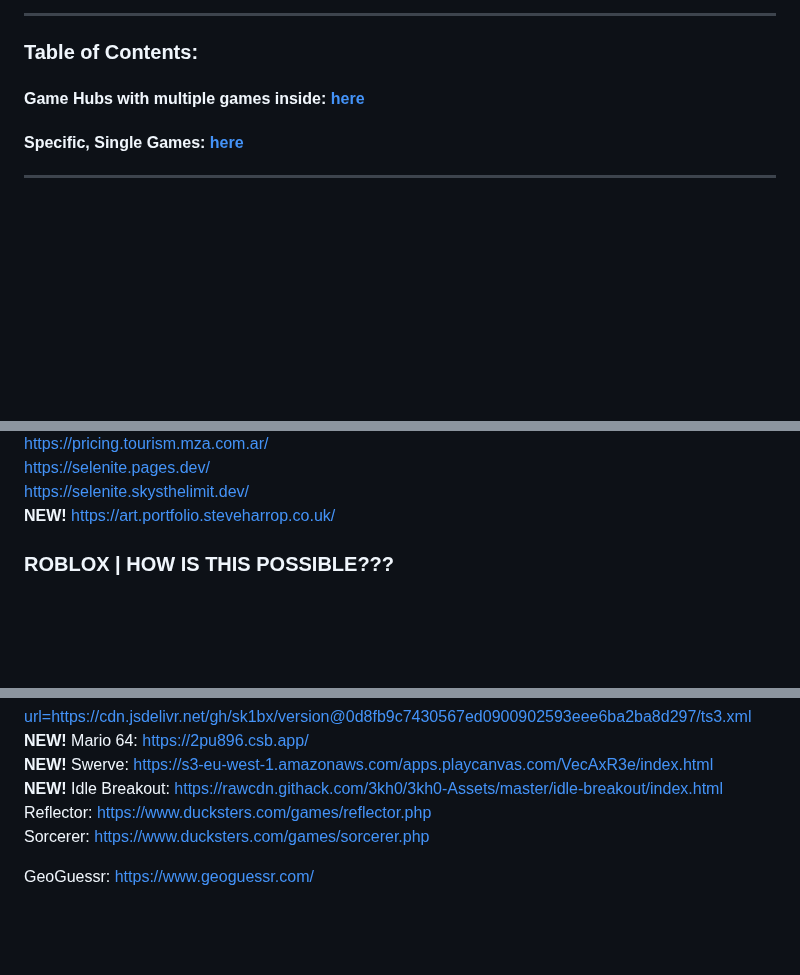
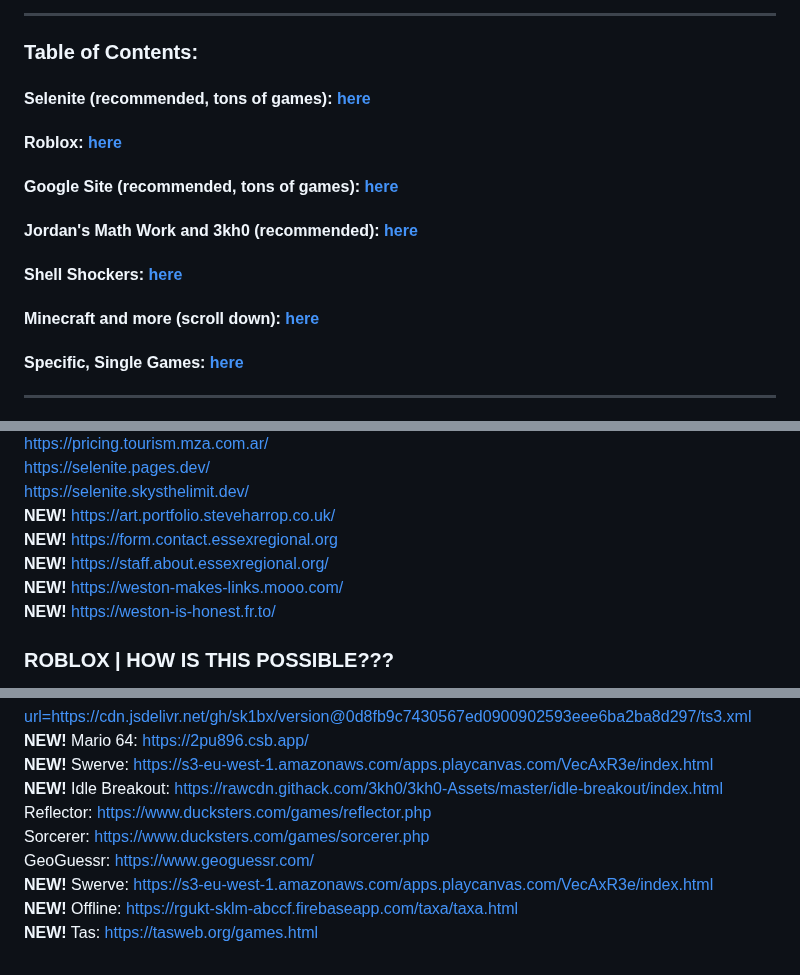
Before and after one commit to wea-f/ByePassHub, a Markdown page: Games.md, 3 parts joined by grey strips. Rendered like a GitHub page; blank space fills up the shorter version.

Commit message:
10+ more selenite & single link games, organized ToC - Feb 7

```diff
--- a/Games.md
+++ b/Games.md
@@ -4,7 +4,12 @@ This is a collection of links of ONLY games, no unblockers just games.
 
 ---
 ### Table of Contents:
-#### Game Hubs with multiple games inside: [here](https://github.com/wea-f/ByePassHub/blob/main/Games.md#games)
+#### Selenite (recommended, tons of games): [here](https://github.com/wea-f/ByePassHub/blob/main/Games.md#selenite--recommended)
+#### Roblox: [here](https://github.com/wea-f/ByePassHub/blob/main/Games.md#roblox--how-is-this-possible)
+#### Google Site (recommended, tons of games): [here](https://github.com/wea-f/ByePassHub/blob/main/Games.md#google-sites--recommended)
+#### Jordan's Math Work and 3kh0 (recommended): [here](https://github.com/wea-f/ByePassHub/blob/main/Games.md#3kh0--recommended)
+#### Shell Shockers: [here](https://github.com/wea-f/ByePassHub/blob/main/Games.md#shell-shockers-alternatives-credit)
+#### Minecraft and more (scroll down): [here](https://github.com/wea-f/ByePassHub/blob/main/Games.md#minecraft)
 #### Specific, Single Games: [here](https://github.com/wea-f/ByePassHub/blob/main/Games.md#website-title--any-note-if-needed)
 ---
 **Exploits:** Go [here](https://github.com/wea-f/ByePassHub/blob/main/Exploits) or go to the Exploits folder. <br>
@@ -41,6 +46,10 @@ https://pricing.tourism.mza.com.ar/ <br>
 https://selenite.pages.dev/ <br>
 https://selenite.skysthelimit.dev/ <br>
 **NEW!** https://art.portfolio.steveharrop.co.uk/ <br>
+**NEW!** https://form.contact.essexregional.org <br>
+**NEW!** https://staff.about.essexregional.org/ <br>
+**NEW!** https://weston-makes-links.mooo.com/ <br>
+**NEW!** https://weston-is-honest.fr.to/ <br>
 
 
 ### ROBLOX | HOW IS THIS POSSIBLE???
@@ -177,5 +189,7 @@ Jumper Frog: https://www.ducksters.com/games/jumper_frog_game.php <br>
 **NEW!** Idle Breakout: https://rawcdn.githack.com/3kh0/3kh0-Assets/master/idle-breakout/index.html <br>
 Reflector: https://www.ducksters.com/games/reflector.php <br>
 Sorcerer: https://www.ducksters.com/games/sorcerer.php <br>
-
 GeoGuessr: https://www.geoguessr.com/ <br>
+**NEW!** Swerve: https://s3-eu-west-1.amazonaws.com/apps.playcanvas.com/VecAxR3e/index.html <br>
+**NEW!** Offline: https://rgukt-sklm-abccf.firebaseapp.com/taxa/taxa.html <br>
+**NEW!** Tas: https://tasweb.org/games.html <br>
```
Also changed, not shown: other parts of Games.md (+3 -0 lines).
